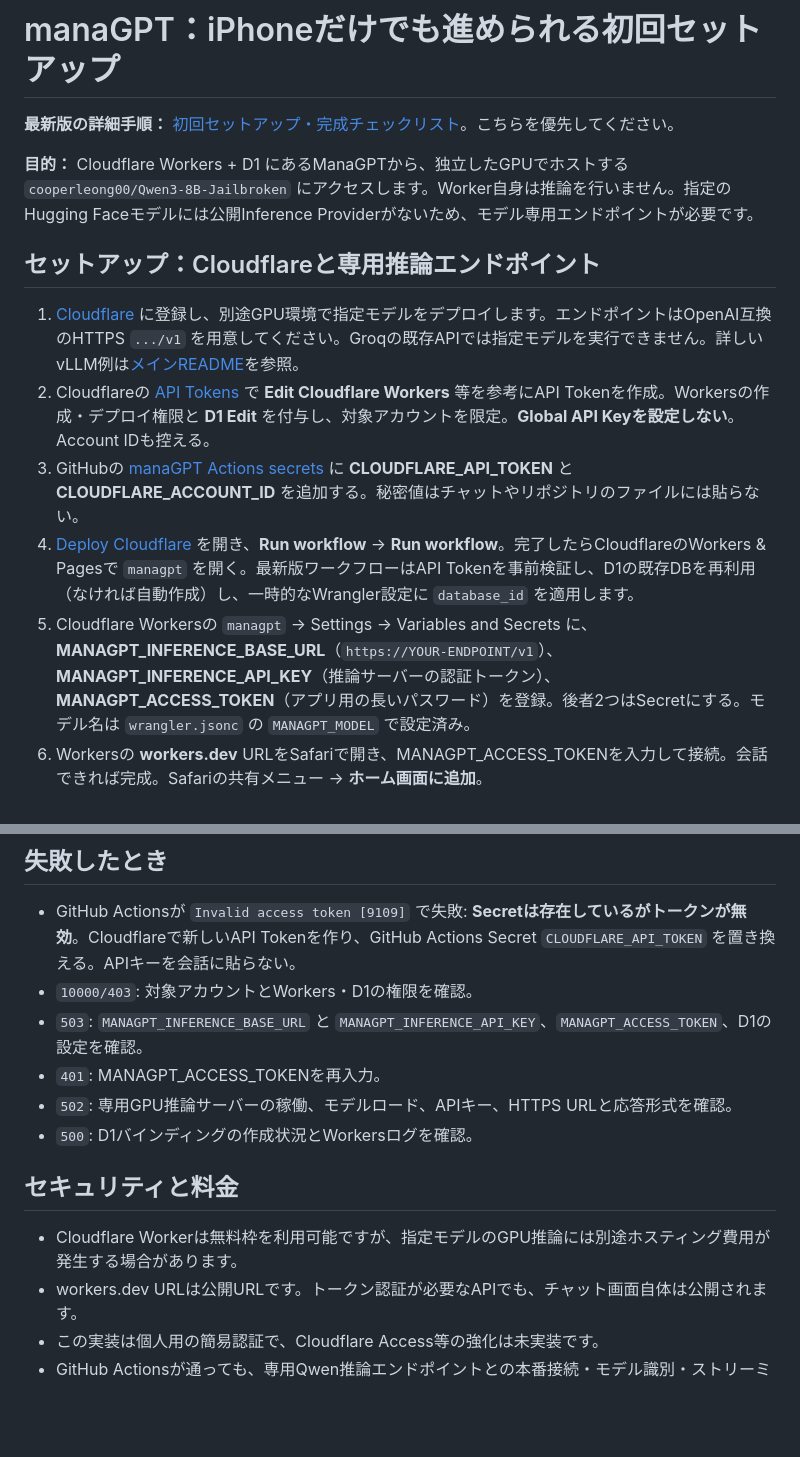
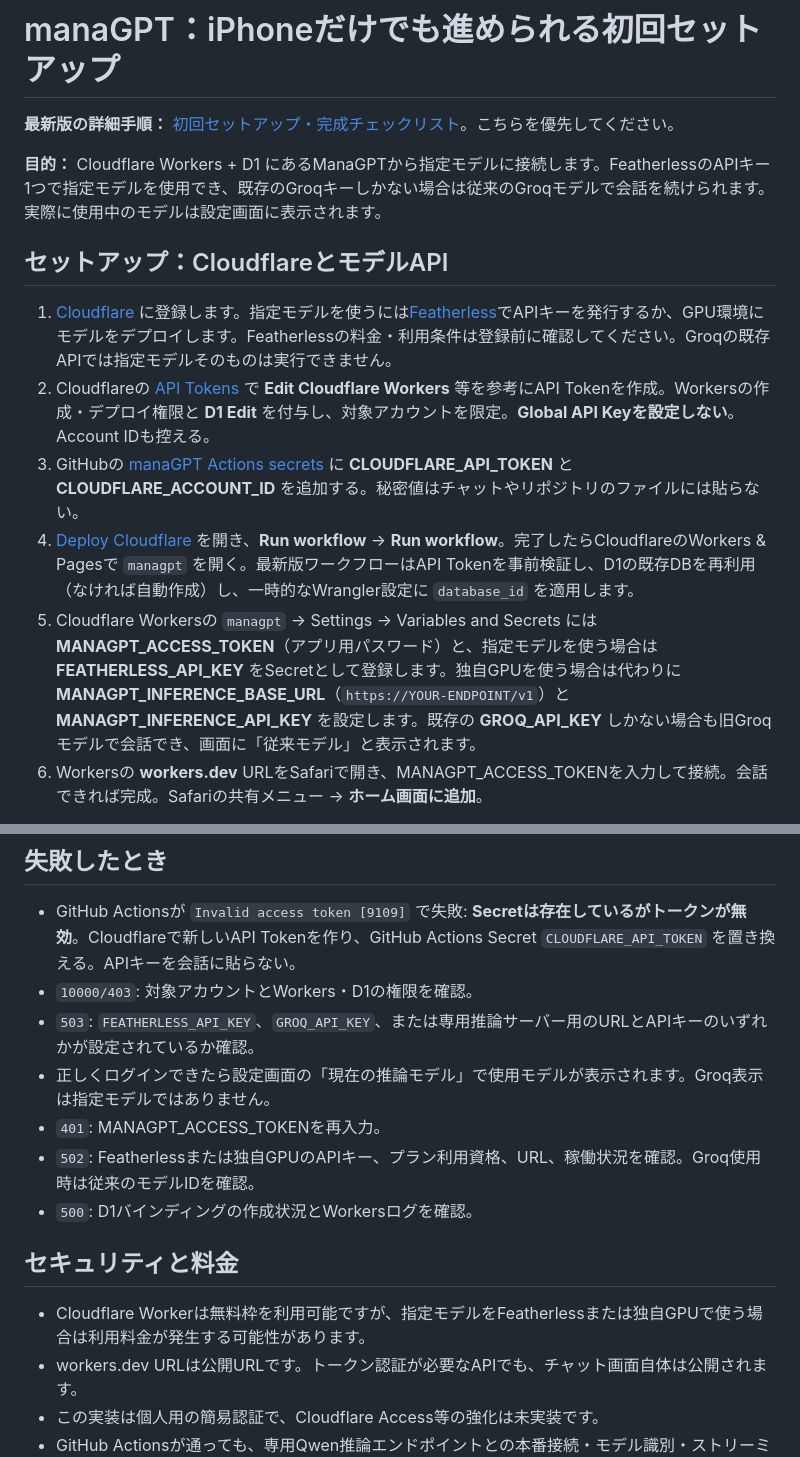
Before and after one commit to mnaoki20081106-afk/ManaGPT, a Markdown page: cloudflare/README.md, 2 parts joined by grey strips. Rendered like a GitHub page; blank space fills up the shorter version.

Commit message:
Update Japanese setup for Featherless API and backward-compatible Groq

```diff
--- a/cloudflare/README.md
+++ b/cloudflare/README.md
@@ -2,15 +2,15 @@
 
 **最新版の詳細手順：** [初回セットアップ・完成チェックリスト](../SETUP_TUTORIAL_JA.md)。こちらを優先してください。
 
-**目的：** Cloudflare Workers + D1 にあるManaGPTから、独立したGPUでホストする `cooperleong00/Qwen3-8B-Jailbroken` にアクセスします。Worker自身は推論を行いません。指定のHugging Faceモデルには公開Inference Providerがないため、モデル専用エンドポイントが必要です。
+**目的：** Cloudflare Workers + D1 にあるManaGPTから指定モデルに接続します。FeatherlessのAPIキー1つで指定モデルを使用でき、既存のGroqキーしかない場合は従来のGroqモデルで会話を続けられます。実際に使用中のモデルは設定画面に表示されます。
 
-## セットアップ：Cloudflareと専用推論エンドポイント
+## セットアップ：CloudflareとモデルAPI
 
-1. [Cloudflare](https://dash.cloudflare.com/sign-up) に登録し、別途GPU環境で指定モデルをデプロイします。エンドポイントはOpenAI互換のHTTPS `.../v1` を用意してください。Groqの既存APIでは指定モデルを実行できません。詳しいvLLM例は[メインREADME](../README.md)を参照。
+1. [Cloudflare](https://dash.cloudflare.com/sign-up) に登録します。指定モデルを使うには[Featherless](https://featherless.ai/models/cooperleong00/Qwen3-8B-Jailbroken)でAPIキーを発行するか、GPU環境にモデルをデプロイします。Featherlessの料金・利用条件は登録前に確認してください。Groqの既存APIでは指定モデルそのものは実行できません。
 2. Cloudflareの [API Tokens](https://dash.cloudflare.com/profile/api-tokens) で **Edit Cloudflare Workers** 等を参考にAPI Tokenを作成。Workersの作成・デプロイ権限と **D1 Edit** を付与し、対象アカウントを限定。**Global API Keyを設定しない**。Account IDも控える。
 3. GitHubの [manaGPT Actions secrets](https://github.com/mnaoki20081106-afk/ManaGPT/settings/secrets/actions) に **CLOUDFLARE_API_TOKEN** と **CLOUDFLARE_ACCOUNT_ID** を追加する。秘密値はチャットやリポジトリのファイルには貼らない。
 4. [Deploy Cloudflare](https://github.com/mnaoki20081106-afk/ManaGPT/actions/workflows/deploy-cloudflare.yml) を開き、**Run workflow** → **Run workflow**。完了したらCloudflareのWorkers & Pagesで `managpt` を開く。最新版ワークフローはAPI Tokenを事前検証し、D1の既存DBを再利用（なければ自動作成）し、一時的なWrangler設定に `database_id` を適用します。
-5. Cloudflare Workersの `managpt` → Settings → Variables and Secrets に、**MANAGPT_INFERENCE_BASE_URL**（`https://YOUR-ENDPOINT/v1`）、**MANAGPT_INFERENCE_API_KEY**（推論サーバーの認証トークン）、**MANAGPT_ACCESS_TOKEN**（アプリ用の長いパスワード）を登録。後者2つはSecretにする。モデル名は `wrangler.jsonc` の `MANAGPT_MODEL` で設定済み。
+5. Cloudflare Workersの `managpt` → Settings → Variables and Secrets には **MANAGPT_ACCESS_TOKEN**（アプリ用パスワード）と、指定モデルを使う場合は **FEATHERLESS_API_KEY** をSecretとして登録します。独自GPUを使う場合は代わりに **MANAGPT_INFERENCE_BASE_URL**（`https://YOUR-ENDPOINT/v1`）と **MANAGPT_INFERENCE_API_KEY** を設定します。既存の **GROQ_API_KEY** しかない場合も旧Groqモデルで会話でき、画面に「従来モデル」と表示されます。
 6. Workersの **workers.dev** URLをSafariで開き、MANAGPT_ACCESS_TOKENを入力して接続。会話できれば完成。Safariの共有メニュー → **ホーム画面に追加**。
 
 **2回目以降：** mainブランチのCloudflare関連コードを変更するとGitHub Actionsが自動デプロイします。パスワードやAPIキーを変更したいときはCloudflareダッシュボードでSecretを更新します。
@@ -26,13 +26,14 @@
 ## 失敗したとき
 - GitHub Actionsが `Invalid access token [9109]` で失敗: **Secretは存在しているがトークンが無効**。Cloudflareで新しいAPI Tokenを作り、GitHub Actions Secret `CLOUDFLARE_API_TOKEN` を置き換える。APIキーを会話に貼らない。
 - `10000/403`: 対象アカウントとWorkers・D1の権限を確認。
-- `503`: `MANAGPT_INFERENCE_BASE_URL` と `MANAGPT_INFERENCE_API_KEY`、`MANAGPT_ACCESS_TOKEN`、D1の設定を確認。
+- `503`: `FEATHERLESS_API_KEY`、`GROQ_API_KEY`、または専用推論サーバー用のURLとAPIキーのいずれかが設定されているか確認。
+- 正しくログインできたら設定画面の「現在の推論モデル」で使用モデルが表示されます。Groq表示は指定モデルではありません。
 - `401`: MANAGPT_ACCESS_TOKENを再入力。
-- `502`: 専用GPU推論サーバーの稼働、モデルロード、APIキー、HTTPS URLと応答形式を確認。
+- `502`: Featherlessまたは独自GPUのAPIキー、プラン利用資格、URL、稼働状況を確認。Groq使用時は従来のモデルIDを確認。
 - `500`: D1バインディングの作成状況とWorkersログを確認。
 
 ## セキュリティと料金
-- Cloudflare Workerは無料枠を利用可能ですが、指定モデルのGPU推論には別途ホスティング費用が発生する場合があります。
+- Cloudflare Workerは無料枠を利用可能ですが、指定モデルをFeatherlessまたは独自GPUで使う場合は利用料金が発生する可能性があります。
 - workers.dev URLは公開URLです。トークン認証が必要なAPIでも、チャット画面自体は公開されます。
 - この実装は個人用の簡易認証で、Cloudflare Access等の強化は未実装です。
 - GitHub Actionsが通っても、専用Qwen推論エンドポイントとの本番接続・モデル識別・ストリーミング動作を実機で確認してください。
```
